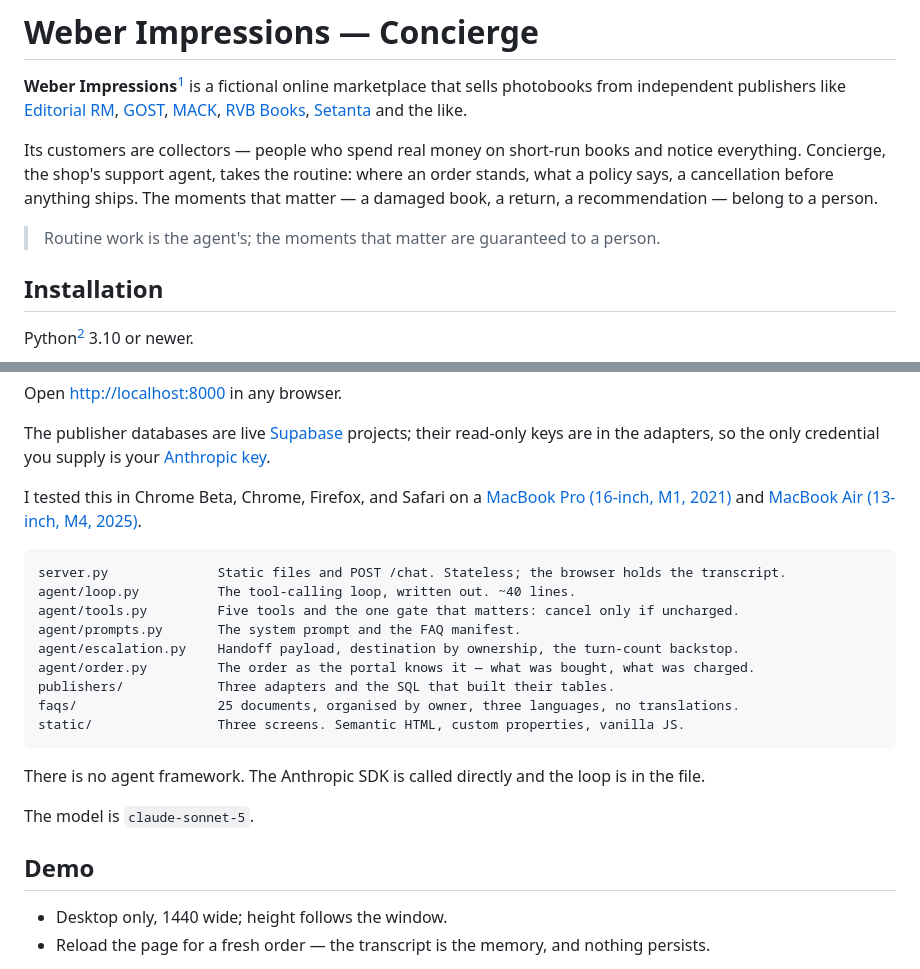
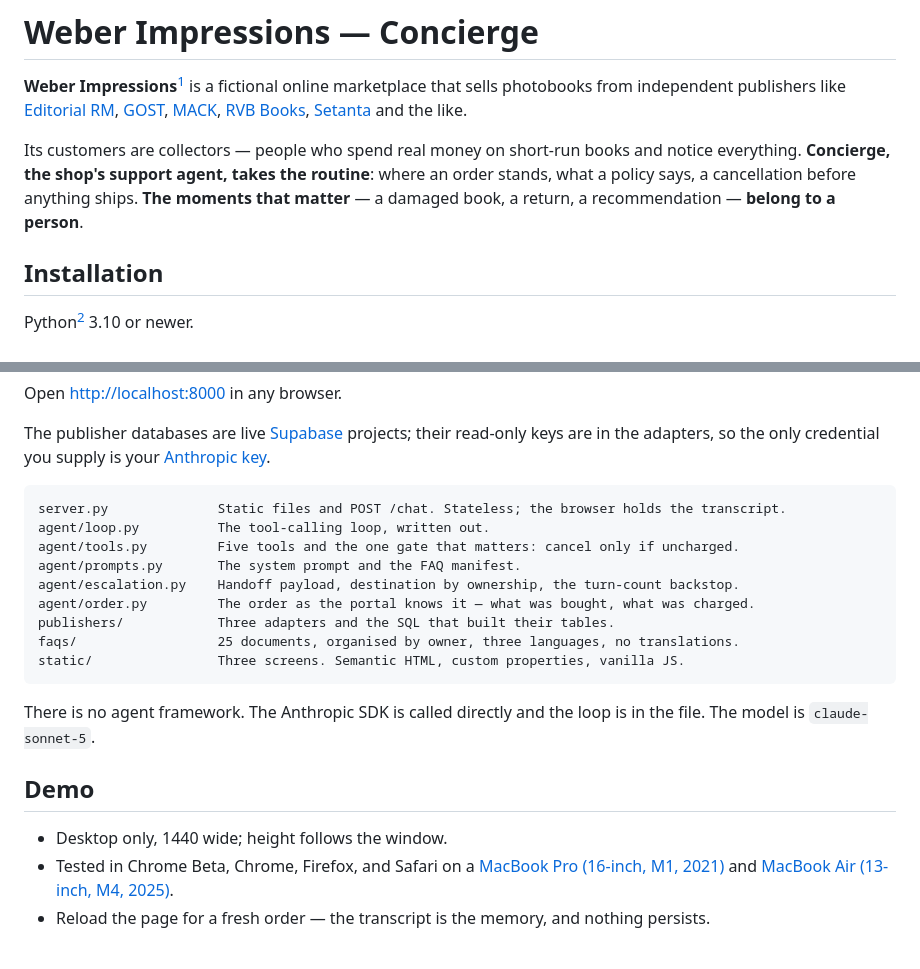
Before and after one commit to kiranmaxweber/weber-impressions, a Markdown page: README.md, 2 parts joined by grey strips. Rendered like a GitHub page.

Commit message:
README: testing line to the Demo bullets; drop the stale line count
Co-Authored-By: Claude Opus 5 <noreply@anthropic.com>

````diff
--- a/README.md
+++ b/README.md
@@ -2,9 +2,7 @@
 
 **Weber Impressions**[^1] is a fictional online marketplace that sells photobooks from independent publishers like [Editorial RM](https://editorialrm.com), [GOST](https://gostbooks.com), [MACK](https://www.mackbooks.us), [RVB Books](https://rvb-books.com), [Setanta](https://www.setantabooks.com) and the like.
 
-Its customers are collectors — people who spend real money on short-run books and notice everything. Concierge, the shop's support agent, takes the routine: where an order stands, what a policy says, a cancellation before anything ships. The moments that matter — a damaged book, a return, a recommendation — belong to a person.
-
-> Routine work is the agent's; the moments that matter are guaranteed to a person.
+Its customers are collectors — people who spend real money on short-run books and notice everything. **Concierge, the shop's support agent, takes the routine**: where an order stands, what a policy says, a cancellation before anything ships. **The moments that matter** — a damaged book, a return, a recommendation — **belong to a person**.
 
 ## Installation
 
@@ -22,11 +20,9 @@ Open [http://localhost:8000](http://localhost:8000) in any browser.
 
 The publisher databases are live [Supabase](https://supabase.com) projects; their read-only keys are in the adapters, so the only credential you supply is your [Anthropic key](https://platform.claude.com/settings/keys).
 
-I tested this in Chrome Beta, Chrome, Firefox, and Safari on a [MacBook Pro (16-inch, M1, 2021)](https://support.apple.com/en-us/111901) and [MacBook Air (13-inch, M4, 2025)](https://support.apple.com/en-us/122209).
-
 ```
 server.py              Static files and POST /chat. Stateless; the browser holds the transcript.
-agent/loop.py          The tool-calling loop, written out. ~40 lines.
+agent/loop.py          The tool-calling loop, written out.
 agent/tools.py         Five tools and the one gate that matters: cancel only if uncharged.
 agent/prompts.py       The system prompt and the FAQ manifest.
 agent/escalation.py    Handoff payload, destination by ownership, the turn-count backstop.
@@ -36,14 +32,12 @@ faqs/                  25 documents, organised by owner, three languages, no tra
 static/                Three screens. Semantic HTML, custom properties, vanilla JS.
 ```
 
-There is no agent framework. The Anthropic SDK is called directly and the loop is in the file.
-
-The model is `claude-sonnet-5`.
-
+There is no agent framework. The Anthropic SDK is called directly and the loop is in the file. The model is `claude-sonnet-5`.
 
 ## Demo
 
 - Desktop only, 1440 wide; height follows the window.
+- Tested in Chrome Beta, Chrome, Firefox, and Safari on a [MacBook Pro (16-inch, M1, 2021)](https://support.apple.com/en-us/111901) and [MacBook Air (13-inch, M4, 2025)](https://support.apple.com/en-us/122209).
 - Reload the page for a fresh order — the transcript is the memory, and nothing persists.
 
 photobookcollector@icloud.com placed one order for three books across three publishers. Placed Monday August 17; two shipping notifications received, waiting on one. The customer needs a gift by September 1 — they sign in to get help.
````
